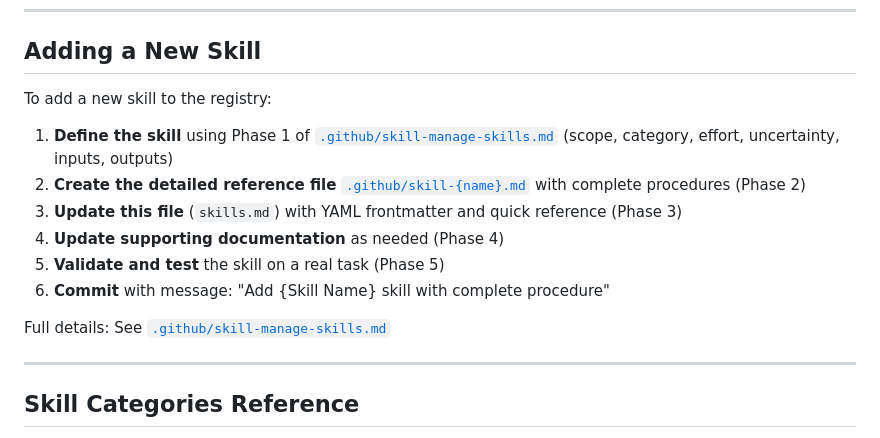
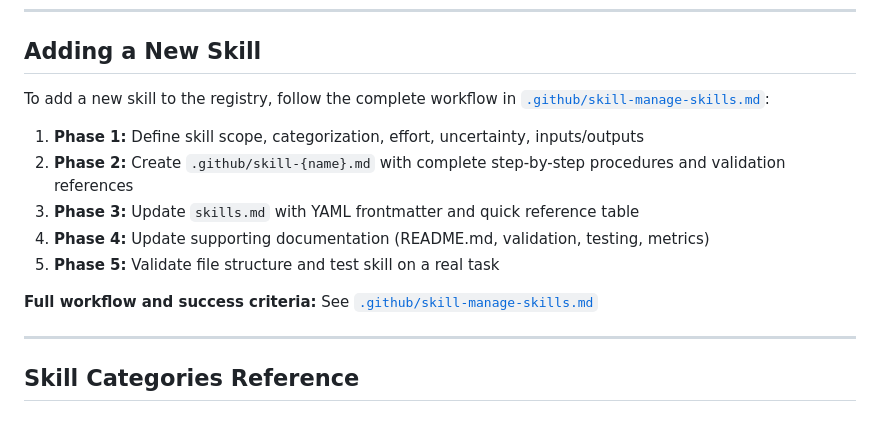
Before and after one commit to matthewhall78/ai-strategy, a Markdown page: .github/skills.md, the part around the change. GitHub-like rendering.

Commit message:
Fix 'Adding a New Skill' section in skills.md
Clarify the workflow steps:
- Remove misleading link in step 2 (filename pattern should not be a link)
- Reorganize as explicit 5-phase workflow
- Add cross-reference to skill-manage-skills.md for full workflow details
- Include success criteria reminder

```diff
--- a/.github/skills.md
+++ b/.github/skills.md
@@ -110,16 +110,15 @@ Maintain the skills registry in `.github/skills.md`, create new skills with comp
 
 ## Adding a New Skill
 
-To add a new skill to the registry:
+To add a new skill to the registry, follow the complete workflow in [`.github/skill-manage-skills.md`](./skill-manage-skills.md):
 
-1. **Define the skill** using Phase 1 of [`.github/skill-manage-skills.md`](./skill-manage-skills.md) (scope, category, effort, uncertainty, inputs, outputs)
-2. **Create the detailed reference file** [`.github/skill-{name}.md`](./skill-manage-skills.md) with complete procedures (Phase 2)
-3. **Update this file** (`skills.md`) with YAML frontmatter and quick reference (Phase 3)
-4. **Update supporting documentation** as needed (Phase 4)
-5. **Validate and test** the skill on a real task (Phase 5)
-6. **Commit** with message: "Add {Skill Name} skill with complete procedure"
+1. **Phase 1:** Define skill scope, categorization, effort, uncertainty, inputs/outputs
+2. **Phase 2:** Create `.github/skill-{name}.md` with complete step-by-step procedures and validation references
+3. **Phase 3:** Update `skills.md` with YAML frontmatter and quick reference table
+4. **Phase 4:** Update supporting documentation (README.md, validation, testing, metrics)
+5. **Phase 5:** Validate file structure and test skill on a real task
 
-Full details: See [`.github/skill-manage-skills.md`](./skill-manage-skills.md)
+**Full workflow and success criteria:** See [`.github/skill-manage-skills.md`](./skill-manage-skills.md)
 
 ---
 
```
